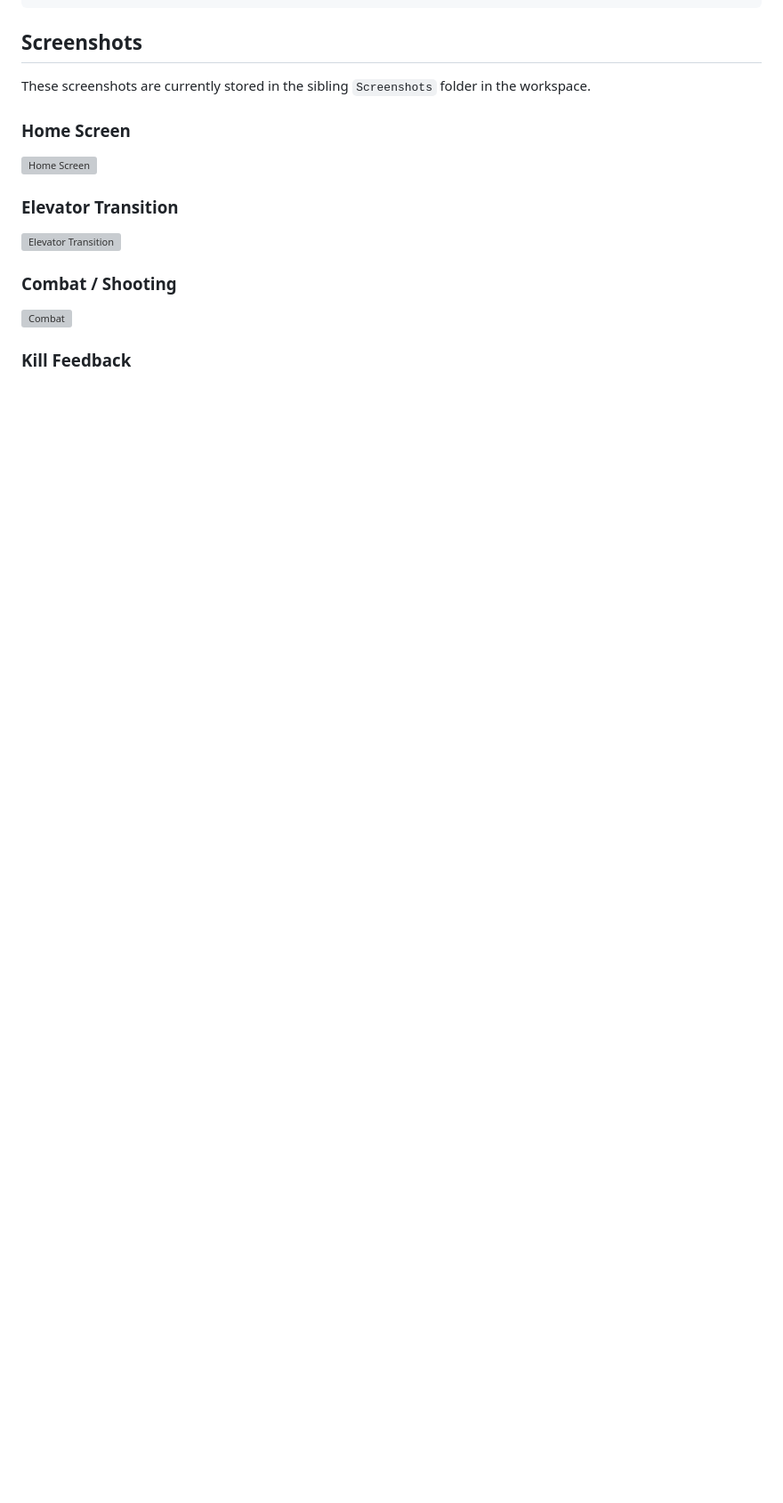
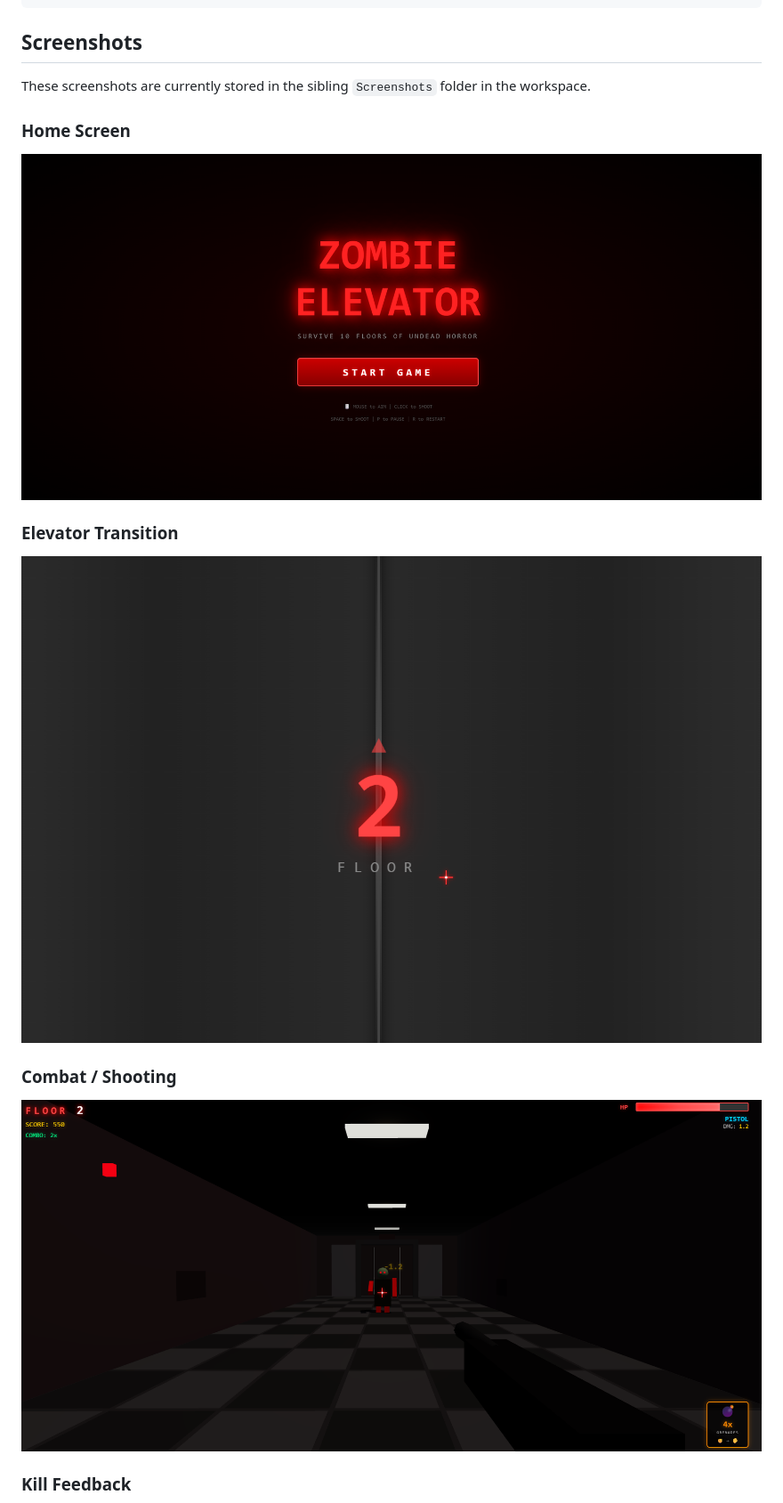
Before and after one commit to Ris-9/Gesture-based-shooting-game, a Markdown page: README.md, the part around one of its changes. Shown at 89% size. GitHub-like rendering; blank space fills up the shorter version; grey boxes are pictures that could not be loaded.

```diff
--- a/README.md
+++ b/README.md
@@ -67,15 +67,15 @@ These screenshots are currently stored in the sibling `Screenshots` folder in th
 
 ### Home Screen
 
-![Home Screen](../Screenshots/Home.png)
+![Home Screen](https://github.com/Ris-9/Gesture-based-shooting-game/blob/main/Screenshots/Home.png)
 
 ### Elevator Transition
 
-![Elevator Transition](../Screenshots/elevator.png)
+![Elevator Transition](https://github.com/Ris-9/Gesture-based-shooting-game/blob/main/Screenshots/elevator.png)
 
 ### Combat / Shooting
 
-![Combat](../Screenshots/shoot.png)
+![Combat](https://github.com/Ris-9/Gesture-based-shooting-game/blob/main/Screenshots/shoot.png)
 
 ### Kill Feedback
 
```
Also changed, not shown: other parts of README.md (+3 -3 lines).
